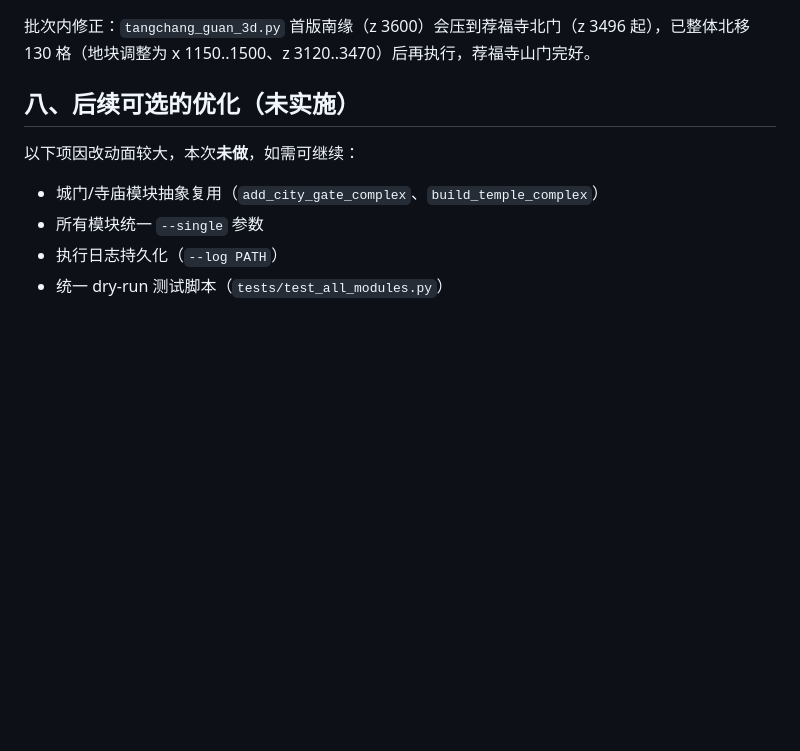
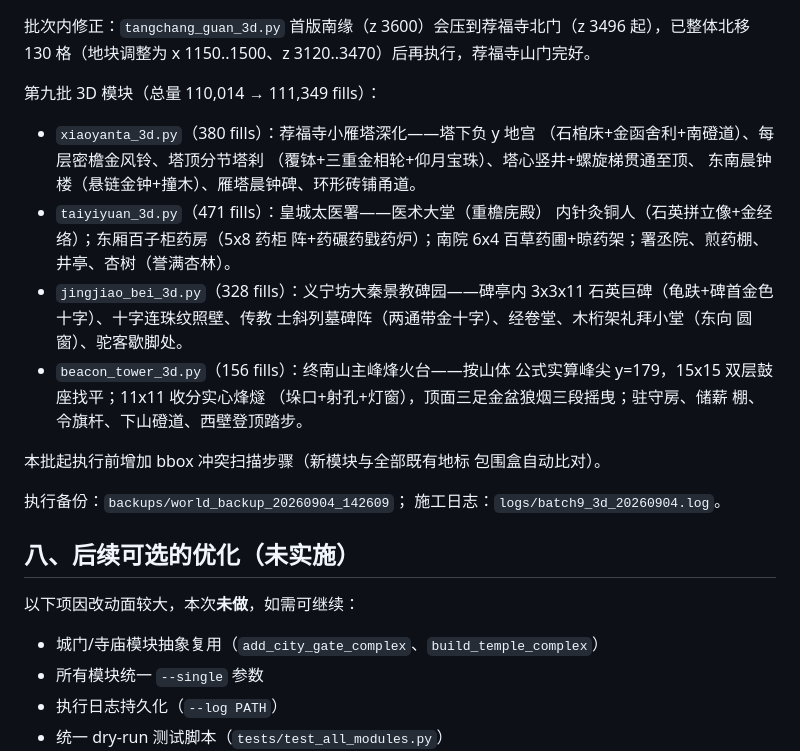
Before and after one commit to congyoubanmian/Minecraft-llm, a Markdown page: scripts/changan/OPTIMIZATION_SUMMARY.md, the part around the change. Drawn GitHub-style; blank space fills up the shorter version.

Commit message:
Document ninth batch in optimization summary

```diff
--- a/scripts/changan/OPTIMIZATION_SUMMARY.md
+++ b/scripts/changan/OPTIMIZATION_SUMMARY.md
@@ -303,6 +303,32 @@
 施工日志：`logs/batch8_3d_20260904.log`（首跑中断于 sanqing/douting）与 `logs/batch8_3d_20260904_rerun.log`（完整重跑）。
 
 批次内修正：`tangchang_guan_3d.py` 首版南缘（z 3600）会压到荐福寺北门（z 3496 起），已整体北移 130 格（地块调整为 x 1150..1500、z 3120..3470）后再执行，荐福寺山门完好。
+
+第九批 3D 模块（总量 110,014 → 111,349 fills）：
+
+- `xiaoyanta_3d.py`（380 fills）：荐福寺小雁塔深化——塔下负 y 地宫
+  （石棺床+金函舍利+南磴道）、每层密檐金风铃、塔顶分节塔刹
+  （覆钵+三重金相轮+仰月宝珠）、塔心竖井+螺旋梯贯通至顶、
+  东南晨钟楼（悬链金钟+撞木）、雁塔晨钟碑、环形砖铺甬道。
+- `taiyiyuan_3d.py`（471 fills）：皇城太医署——医术大堂（重檐庑殿）
+  内针灸铜人（石英拼立像+金经络）；东厢百子柜药房（5x8 药柜
+  阵+药碾药戥药炉）；南院 6x4 百草药圃+晾药架；署丞院、煎药棚、
+  井亭、杏树（誉满杏林）。
+- `jingjiao_bei_3d.py`（328 fills）：义宁坊大秦景教碑园——碑亭内
+  3x3x11 石英巨碑（龟趺+碑首金色十字）、十字连珠纹照壁、传教
+  士斜列墓碑阵（两通带金十字）、经卷堂、木桁架礼拜小堂（东向
+  圆窗）、驼客歇脚处。
+- `beacon_tower_3d.py`（156 fills）：终南山主峰烽火台——按山体
+  公式实算峰尖 y=179，15x15 双层鼓座找平；11x11 收分实心烽燧
+  （垛口+射孔+灯窗），顶面三足金盆狼烟三段摇曳；驻守房、储薪
+  棚、令旗杆、下山磴道、西壁登顶踏步。
+
+本批起执行前增加 bbox 冲突扫描步骤（新模块与全部既有地标
+包围盒自动比对）。
+
+执行备份：`backups/world_backup_20260904_142609`；
+施工日志：`logs/batch9_3d_20260904.log`。
+
 ## 八、后续可选的优化（未实施）
 
 以下项因改动面较大，本次**未做**，如需可继续：
```
